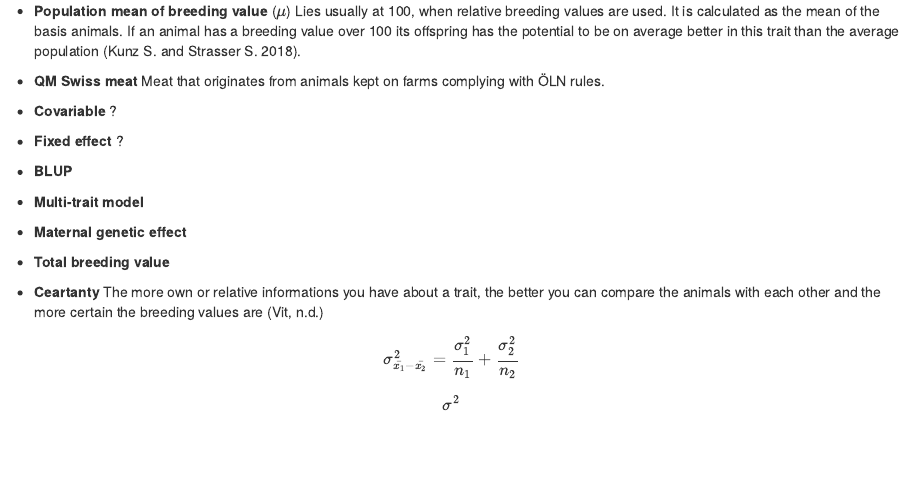
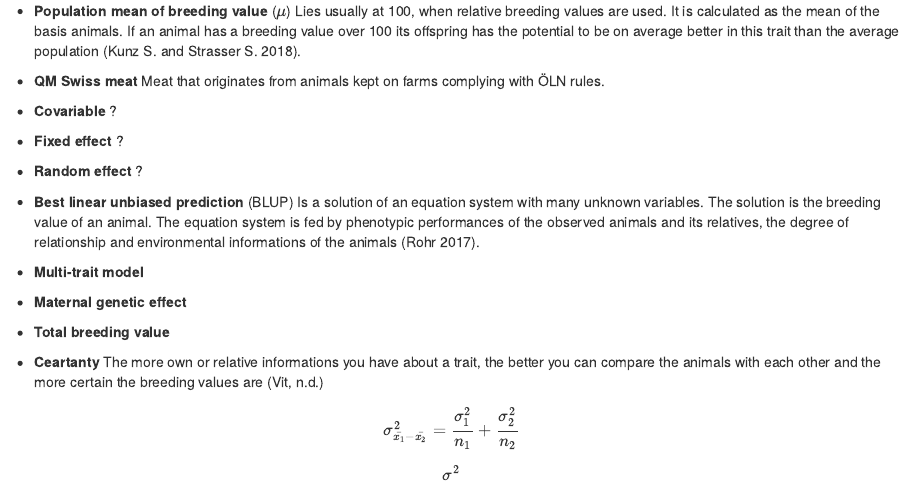
Before and after one commit to charlotte-ngs/EarlyMaturityBeef, an R Markdown document (Glossary/rmd/Glossary.Rmd): the page in a window 1100 px wide, from 5200 px down. Rendered offline with R 4.5, knitr and Pandoc, with nearby package versions.

Commit message:
Added Information to BLUP.

```diff
--- a/Glossary/rmd/Glossary.Rmd
+++ b/Glossary/rmd/Glossary.Rmd
@@ -223,7 +223,9 @@ The absolute value of any EBV is not critical, but rather the differences in EBV
 
 * __Fixed effect__ ?
 
-* __BLUP__
+* __Random effect__ ?
+
+* __Best linear unbiased prediction__ (BLUP) Is a solution of an equation system with many unknown variables. The solution is the breeding value of an animal. The equation system is fed by phenotypic performances of the observed animals and its relatives, the degree of relationship and environmental informations of the animals [@VonRohr2017].
 
 * __Multi-trait model__
 
```
